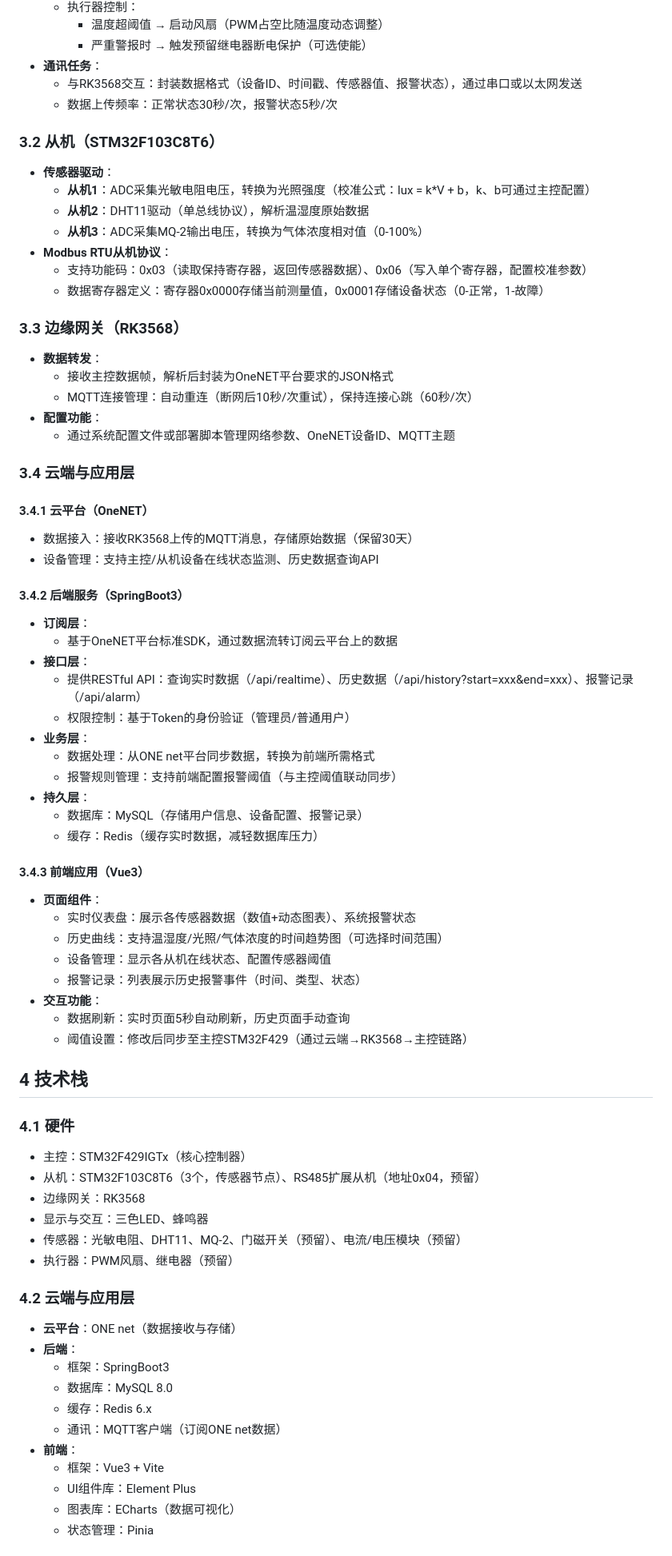
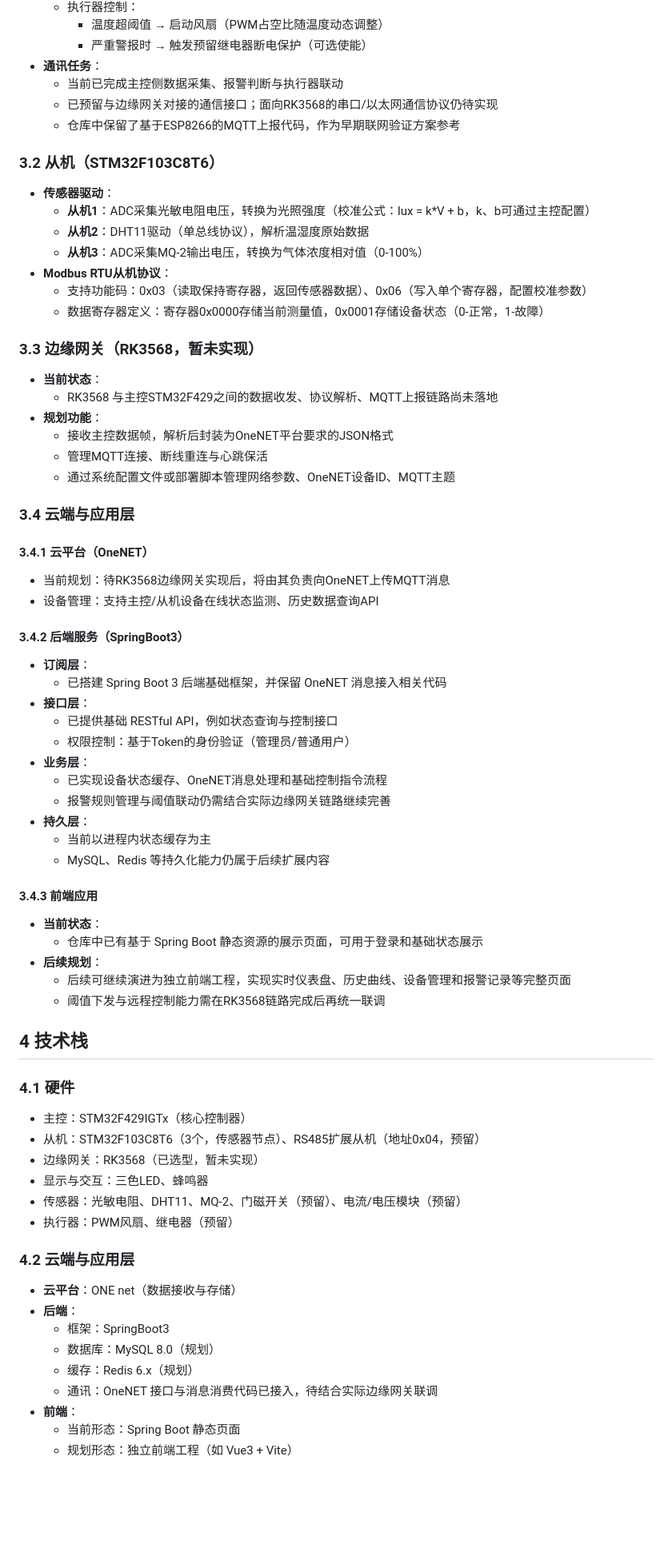
Before and after one commit to moshang666666/XXHH, a Markdown page: README.md, the part around one of its changes. Shown at 80% size. Rendered like a GitHub page; blank space fills up the shorter version.

```diff
--- a/README.md
+++ b/README.md
@@ -94,8 +95,9 @@
     - 温度超阈值 → 启动风扇（PWM占空比随温度动态调整）
     - 严重警报时 → 触发预留继电器断电保护（可选使能）
 - **通讯任务**：
-  - 与RK3568交互：封装数据格式（设备ID、时间戳、传感器值、报警状态），通过串口或以太网发送
-  - 数据上传频率：正常状态30秒/次，报警状态5秒/次
+  - 当前已完成主控侧数据采集、报警判断与执行器联动
+  - 已预留与边缘网关对接的通信接口；面向RK3568的串口/以太网通信协议仍待实现
+  - 仓库中保留了基于ESP8266的MQTT上报代码，作为早期联网验证方案参考
 
 ### 3.2 从机（STM32F103C8T6）
 - **传感器驱动**：
@@ -106,40 +108,38 @@
   - 支持功能码：0x03（读取保持寄存器，返回传感器数据）、0x06（写入单个寄存器，配置校准参数）
   - 数据寄存器定义：寄存器0x0000存储当前测量值，0x0001存储设备状态（0-正常，1-故障）
 
-### 3.3 边缘网关（RK3568）
-- **数据转发**：
+### 3.3 边缘网关（RK3568，暂未实现）
+- **当前状态**：
+  - RK3568 与主控STM32F429之间的数据收发、协议解析、MQTT上报链路尚未落地
+- **规划功能**：
   - 接收主控数据帧，解析后封装为OneNET平台要求的JSON格式
-  - MQTT连接管理：自动重连（断网后10秒/次重试），保持连接心跳（60秒/次）
-- **配置功能**：
+  - 管理MQTT连接、断线重连与心跳保活
   - 通过系统配置文件或部署脚本管理网络参数、OneNET设备ID、MQTT主题
 
 ### 3.4 云端与应用层
 #### 3.4.1 云平台（OneNET）
-- 数据接入：接收RK3568上传的MQTT消息，存储原始数据（保留30天）
+- 当前规划：待RK3568边缘网关实现后，将由其负责向OneNET上传MQTT消息
 - 设备管理：支持主控/从机设备在线状态监测、历史数据查询API
 
 #### 3.4.2 后端服务（SpringBoot3）
 - **订阅层**：
-  - 基于OneNET平台标准SDK，通过数据流转订阅云平台上的数据
+  - 已搭建 Spring Boot 3 后端基础框架，并保留 OneNET 消息接入相关代码
 - **接口层**：
-  - 提供RESTful API：查询实时数据（/api/realtime）、历史数据（/api/history?start=xxx&end=xxx）、报警记录（/api/alarm）
+  - 已提供基础 RESTful API，例如状态查询与控制接口
   - 权限控制：基于Token的身份验证（管理员/普通用户）
 - **业务层**：
-  - 数据处理：从ONE net平台同步数据，转换为前端所需格式
-  - 报警规则管理：支持前端配置报警阈值（与主控阈值联动同步）
+  - 已实现设备状态缓存、OneNET消息处理和基础控制指令流程
+  - 报警规则管理与阈值联动仍需结合实际边缘网关链路继续完善
 - **持久层**：
-  - 数据库：MySQL（存储用户信息、设备配置、报警记录）
-  - 缓存：Redis（缓存实时数据，减轻数据库压力）
+  - 当前以进程内状态缓存为主
+  - MySQL、Redis 等持久化能力仍属于后续扩展内容
 
-#### 3.4.3 前端应用（Vue3）
-- **页面组件**：
-  - 实时仪表盘：展示各传感器数据（数值+动态图表）、系统报警状态
-  - 历史曲线：支持温湿度/光照/气体浓度的时间趋势图（可选择时间范围）
-  - 设备管理：显示各从机在线状态、配置传感器阈值
-  - 报警记录：列表展示历史报警事件（时间、类型、状态）
-- **交互功能**：
-  - 数据刷新：实时页面5秒自动刷新，历史页面手动查询
-  - 阈值设置：修改后同步至主控STM32F429（通过云端→RK3568→主控链路）
+#### 3.4.3 前端应用
+- **当前状态**：
+  - 仓库中已有基于 Spring Boot 静态资源的展示页面，可用于登录和基础状态展示
+- **后续规划**：
+  - 后续可继续演进为独立前端工程，实现实时仪表盘、历史曲线、设备管理和报警记录等完整页面
+  - 阈值下发与远程控制能力需在RK3568链路完成后再统一联调
 
 
 
@@ -148,7 +148,7 @@
 ### 4.1 硬件
 - 主控：STM32F429IGTx（核心控制器）
 - 从机：STM32F103C8T6（3个，传感器节点）、RS485扩展从机（地址0x04，预留）
-- 边缘网关：RK3568
+- 边缘网关：RK3568（已选型，暂未实现）
 - 显示与交互：三色LED、蜂鸣器
 - 传感器：光敏电阻、DHT11、MQ-2、门磁开关（预留）、电流/电压模块（预留）
 - 执行器：PWM风扇、继电器（预留）
@@ -157,14 +157,12 @@
 - **云平台**：ONE net（数据接收与存储）
 - **后端**：
   - 框架：SpringBoot3
-  - 数据库：MySQL 8.0
-  - 缓存：Redis 6.x
-  - 通讯：MQTT客户端（订阅ONE net数据）
+  - 数据库：MySQL 8.0（规划）
+  - 缓存：Redis 6.x（规划）
+  - 通讯：OneNET 接口与消息消费代码已接入，待结合实际边缘网关联调
 - **前端**：
-  - 框架：Vue3 + Vite
-  - UI组件库：Element Plus
-  - 图表库：ECharts（数据可视化）
-  - 状态管理：Pinia
+  - 当前形态：Spring Boot 静态页面
+  - 规划形态：独立前端工程（如 Vue3 + Vite）
 
 
 
```
Also changed, not shown: other parts of README.md (+39 -24 lines).
